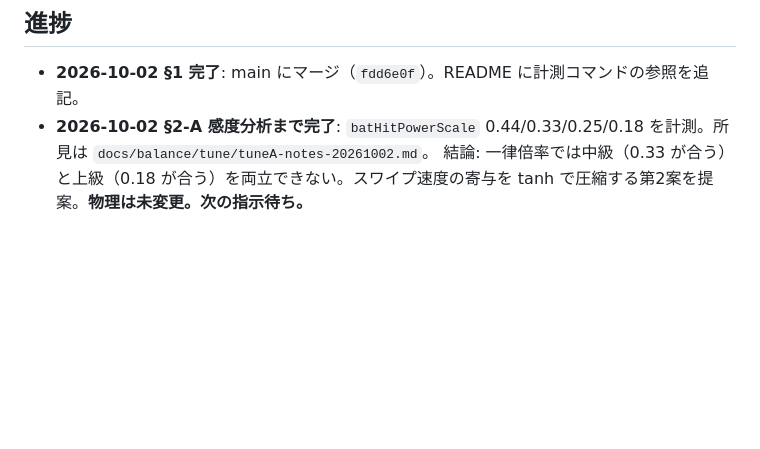
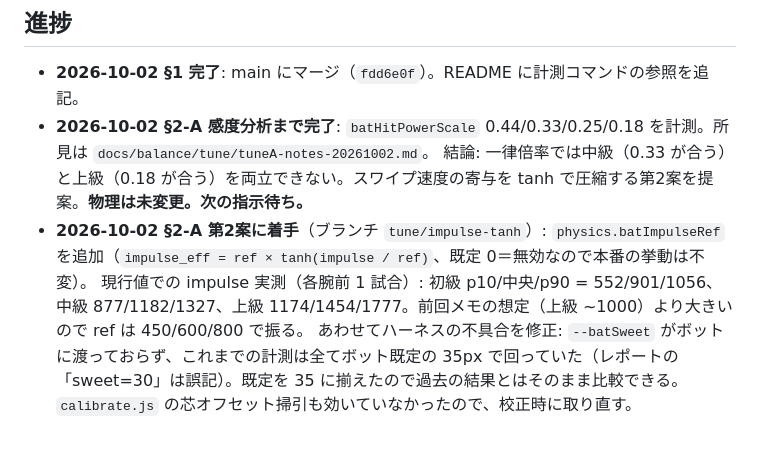
Before and after one commit to tomosud/baseBall, a Markdown page: docs/balance-loop-plan.md, the part around the change. Rendered like a GitHub page; blank space fills up the shorter version.

Commit message:
Log the start of the impulse-cap sweep in the loop plan
Co-Authored-By: Claude Opus 5.5 <noreply@anthropic.com>
Claude-Session: https://claude.ai/code/session_01T9kMijqzY8RLr9K7tvHh19

```diff
--- a/docs/balance-loop-plan.md
+++ b/docs/balance-loop-plan.md
@@ -171,3 +171,6 @@ Claude Code（定額プラン）で回す場合は API 課金ではなく利用
 - **2026-10-02 §1 完了**: main にマージ（`fdd6e0f`）。README に計測コマンドの参照を追記。
 - **2026-10-02 §2-A 感度分析まで完了**: `batHitPowerScale` 0.44/0.33/0.25/0.18 を計測。所見は `docs/balance/tune/tuneA-notes-20261002.md`。
   結論: 一律倍率では中級（0.33 が合う）と上級（0.18 が合う）を両立できない。スワイプ速度の寄与を tanh で圧縮する第2案を提案。**物理は未変更。次の指示待ち。**
+- **2026-10-02 §2-A 第2案に着手**（ブランチ `tune/impulse-tanh`）: `physics.batImpulseRef` を追加（`impulse_eff = ref × tanh(impulse / ref)`、既定 0＝無効なので本番の挙動は不変）。
+  現行値での impulse 実測（各腕前 1 試合）: 初級 p10/中央/p90 = 552/901/1056、中級 877/1182/1327、上級 1174/1454/1777。前回メモの想定（上級 ~1000）より大きいので ref は 450/600/800 で振る。
+  あわせてハーネスの不具合を修正: `--batSweet` がボットに渡っておらず、これまでの計測は全てボット既定の 35px で回っていた（レポートの「sweet=30」は誤記）。既定を 35 に揃えたので過去の結果とはそのまま比較できる。`calibrate.js` の芯オフセット掃引も効いていなかったので、校正時に取り直す。
```
